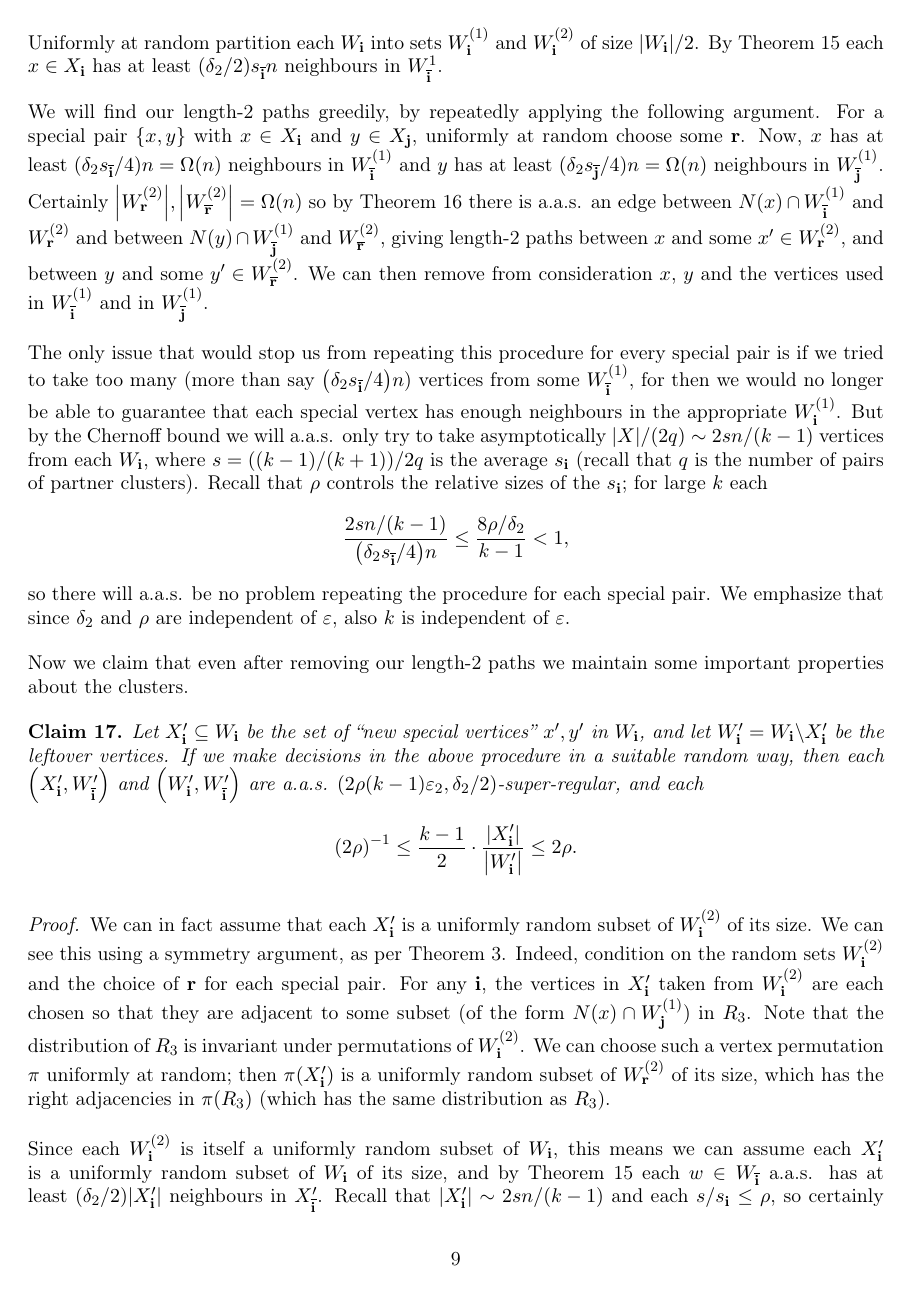
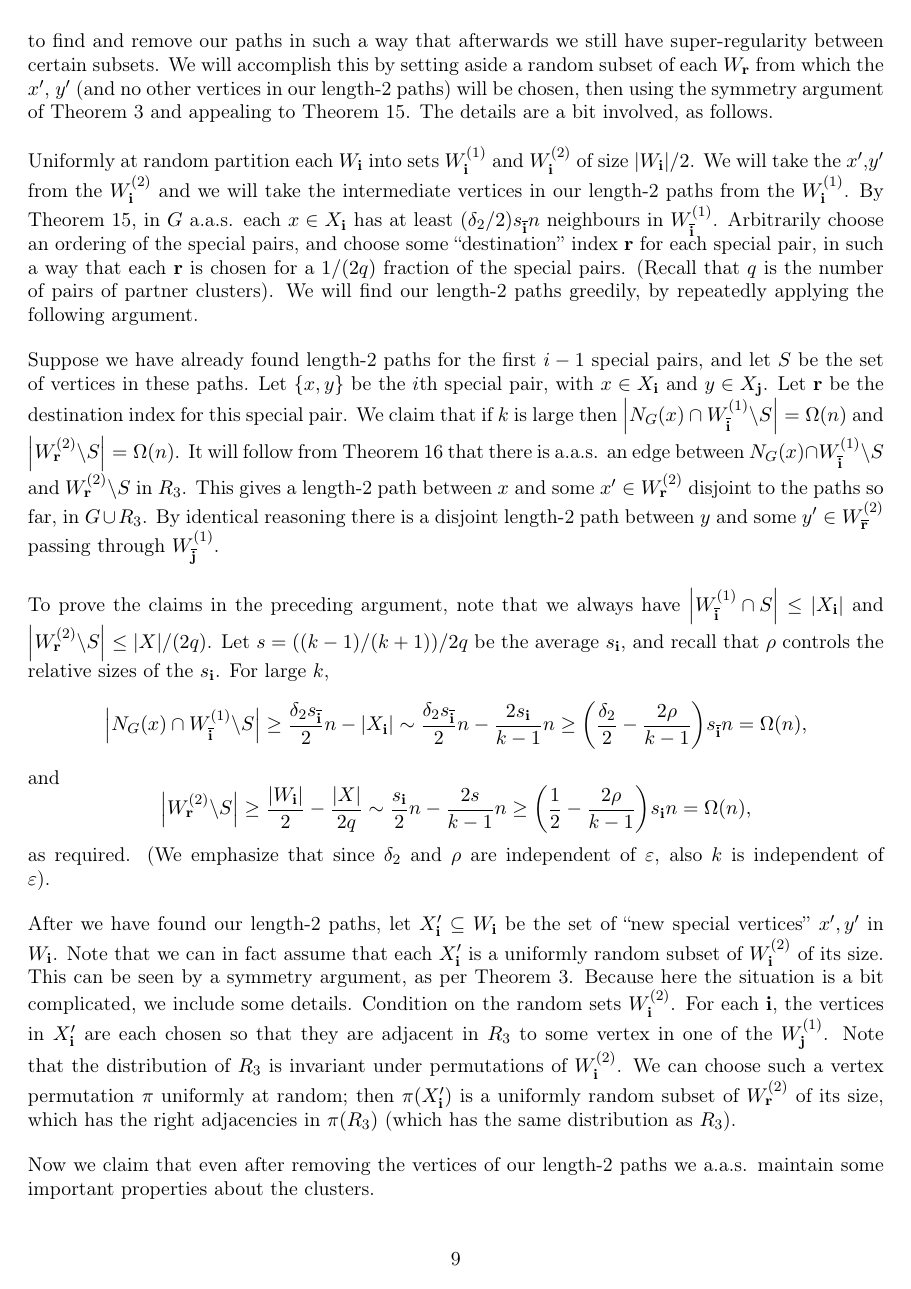
Before and after one commit to mkwn/BDSTRPG, a LaTeX paper (BDSTRPG.tex): page 9 of 17. Compiled offline with pdfLaTeX.

Commit message:
adjustments to section 2.2.3 due to Michael's comments

```diff
--- a/BDSTRPG.tex
+++ b/BDSTRPG.tex
@@ -92,6 +92,8 @@
 \theoremstyle{plain}
 \newtheorem{myclaim}[mythm]{\protect\claimname}
 \renewenvironment{claim}{\begin{myclaim}}{\end{myclaim}}
+\theoremstyle{definition}
+\newtheorem{algorithm}[mythm]{Algorithm}
 
 % equation cref format
 \crefformat{equation}{#2(#1)#3}
@@ -907,55 +917,70 @@ However we need to be careful to find and remove our paths in such
 a way that afterwards we still have super-regularity between certain
 subsets. We will accomplish this by setting aside a random subset
 of each $W_{\br}$ from which the $\x'$, $\y'$ (and no other vertices
-in our paths) will be chosen, then using the symmetry argument of
-\ref{rem:symmetry} and appealing to \ref{lem:random-preserves-superregular}.
+in our length-2 paths) will be chosen, then using the symmetry argument
+of \ref{rem:symmetry} and appealing to \ref{lem:random-preserves-superregular}.
 The details are a bit involved, as follows.
 
 Uniformly at random partition each $W_{\bi}$ into sets $W_{\bi}^{\left(1\right)}$
 and $W_{\bi}^{\left(2\right)}$ of size $\left|W_{\bi}\right|/2$.
-By \ref{lem:random-preserves-superregular} each $\x\in X_{\bi}$
-has at least $\left(\delta_{2}/2\right)s_{\flip{\bi}}n$ neighbours
-in $W_{\flip{\bi}}^{1}$.
-
-We will find our length-2 paths greedily, by repeatedly applying the
-following argument. For a special pair $\left\{ \x,\y\right\} $ with
-$\x\in X_{\bi}$ and $y\in X_{\bj}$, uniformly at random choose some
-$\br$. Now, $\x$ has at least $(\delta_{2}s_{\flip{\bi}}/4)n=\Omega\left(n\right)$
-neighbours in $W_{\flip{\bi}}^{\left(1\right)}$ and $\y$ has at
-least $(\delta_{2}s_{\flip{\bj}}/4)n=\Omega\left(n\right)$ neighbours
-in $W_{\flip{\bj}}^{\left(1\right)}$. Certainly $\left|W_{\br}^{\left(2\right)}\right|,\left|W_{\flip{\br}}^{\left(2\right)}\right|=\Omega\left(n\right)$
-so by \ref{lem:edge-between-large-sets} there is a.a.s. an edge between
-$N\left(\x\right)\cap W_{\flip{\bi}}^{\left(1\right)}$ and $W_{\br}^{\left(2\right)}$
-and between $N\left(\y\right)\cap W_{\flip{\bj}}^{\left(1\right)}$
-and $W_{\flip{\br}}^{\left(2\right)}$, giving length-2 paths between
-$\x$ and some $\x'\in W_{\br}^{\left(2\right)}$, and between $\y$
-and some $\y'\in W_{\flip{\br}}^{\left(2\right)}$. We can then remove
-from consideration $\x$, $\y$ and the vertices used in $W_{\flip{\bi}}^{\left(1\right)}$
-and in $W_{\flip{\bj}}^{\left(1\right)}$.
-
-The only issue that would stop us from repeating this procedure for
-every special pair is if we tried to take too many (more than say
-$\left(\delta_{2}s_{\flip{\bi}}/4\right)n$) vertices from some $W_{\flip{\bi}}^{\left(1\right)}$,
-for then we would no longer be able to guarantee that each special
-vertex has enough neighbours in the appropriate $W_{\bi}^{\left(1\right)}$.
-But by the Chernoff bound we will a.a.s. only try to take asymptotically
-$\left|X\right|/\left(2q\right)\sim2sn/\left(k-1\right)$ vertices
-from each $W_{\bi}$, where $s=\left(\left(k-1\right)/\left(k+1\right)\right)/2q$
-is the average $s_{\bi}$ (recall that $q$ is the number of pairs
-of partner clusters). Recall that $\rho$ controls the relative sizes
-of the $s_{\bi}$; for large $k$ each
-\[
-\frac{2sn/\left(k-1\right)}{\left(\delta_{2}s_{\flip{\bi}}/4\right)n}\le\frac{8\rho/\delta_{2}}{k-1}<1,
-\]
-so there will a.a.s. be no problem repeating the procedure for each
-special pair. We emphasize that since $\delta_{2}$ and $\rho$ are
-independent of $\varepsilon$, also $k$ is independent of $\varepsilon$.
-
-Now we claim that even after removing our length-2 paths we maintain
-some important properties about the clusters.
+We will take the $\x'$,$\y'$ from the $W_{\bi}^{\left(2\right)}$
+and we will take the intermediate vertices in our length-2 paths from
+the $W_{\bi}^{\left(1\right)}$. By \ref{lem:random-preserves-superregular},
+in $\G$ a.a.s. each $\x\in X_{\bi}$ has at least $\left(\delta_{2}/2\right)s_{\flip{\bi}}n$
+neighbours in $W_{\flip{\bi}}^{\left(1\right)}$. Arbitrarily choose
+an ordering of the special pairs, and choose some ``destination''
+index $\br$ for each special pair, in such a way that each $\br$
+is chosen for a $1/\left(2q\right)$ fraction of the special pairs.
+(Recall that $q$ is the number of pairs of partner clusters). We
+will find our length-2 paths greedily, by repeatedly applying the
+following argument.
+
+Suppose we have already found length-2 paths for the first $i-1$
+special pairs, and let $S$ be the set of vertices in these paths.
+Let $\left\{ \x,\y\right\} $ be the $i$th special pair, with $\x\in X_{\bi}$
+and $\y\in X_{\bj}$. Let $\br$ be the destination index for this
+special pair. We claim that if $k$ is large then $\left|N_{\G}\left(\x\right)\cap W_{\flip{\bi}}^{\left(1\right)}\backslash S\right|=\Omega\left(n\right)$
+and $\left|W_{\br}^{\left(2\right)}\backslash S\right|=\Omega\left(n\right)$.
+It will follow from \ref{lem:edge-between-large-sets} that there
+is a.a.s. an edge between $N_{\G}\left(\x\right)\cap W_{\flip{\bi}}^{\left(1\right)}\backslash S$
+and $W_{\br}^{\left(2\right)}\backslash S$ in $\R_{3}$. This gives
+a length-2 path between $\x$ and some $\x'\in W_{\br}^{\left(2\right)}$
+disjoint to the paths so far, in $\G\cup\R_{3}$. By identical reasoning
+there is a disjoint length-2 path between $\y$ and some $\y'\in W_{\flip{\br}}^{\left(2\right)}$
+passing through $W_{\flip{\bj}}^{\left(1\right)}$.
+
+To prove the claims in the preceding argument, note that we always
+have $\left|W_{\flip{\bi}}^{\left(1\right)}\cap S\right|\le\left|X_{\bi}\right|$
+and $\left|W_{\br}^{\left(2\right)}\backslash S\right|\le\left|X\right|/\left(2q\right)$.
+Let $s=\left(\left(k-1\right)/\left(k+1\right)\right)/2q$ be the
+average $s_{\bi}$, and recall that $\rho$ controls the relative
+sizes of the $s_{\bi}$. For large $k$,
+\[
+\left|N_{\G}\left(\x\right)\cap W_{\flip{\bi}}^{\left(1\right)}\backslash S\right|\ge\frac{\delta_{2}s_{\flip{\bi}}}{2}n-\left|X_{\bi}\right|\sim\frac{\delta_{2}s_{\flip{\bi}}}{2}n-\frac{2s_{\bi}}{k-1}n\ge\left(\frac{\delta_{2}}{2}-\frac{2\rho}{k-1}\right)s_{\flip{\bi}}n=\Omega\left(n\right),
+\]
+and
+\[
+\left|W_{\br}^{\left(2\right)}\backslash S\right|\ge\frac{\left|W_{\bi}\right|}{2}-\frac{\left|X\right|}{2q}\sim\frac{s_{\bi}}{2}n-\frac{2s}{k-1}n\ge\left(\frac{1}{2}-\frac{2\rho}{k-1}\right)s_{\bi}n=\Omega\left(n\right),
+\]
+as required. (We emphasize that since $\delta_{2}$ and $\rho$ are
+independent of $\varepsilon$, also $k$ is independent of $\varepsilon$).
+
+After we have found our length-2 paths, let $X_{\bi}'\subseteq W_{\bi}$
+be the set of ``new special vertices'' $\x',\y'$ in $W_{\bi}$.
+Note that we can in fact assume that each $X_{\bi}'$ is a uniformly
+random subset of $W_{\bi}^{\left(2\right)}$ of its size. This can
+be seen by a symmetry argument, as per \ref{rem:symmetry}. Because
+here the situation is a bit complicated, we include some details.
+Condition on the random sets $W_{\bi}^{\left(2\right)}$. For each
+$\bi$, the vertices in $X_{\bi}'$ are each chosen so that they are
+adjacent in $\R_{3}$ to some vertex in one of the $W_{\bj}^{\left(1\right)}$.
+Note that the distribution of $\R_{3}$ is invariant under permutations
+of $W_{\bi}^{\left(2\right)}$. We can choose such a vertex permutation
+$\pi$ uniformly at random; then $\pi\left(X_{\bi}'\right)$ is a
+uniformly random subset of $W_{\br}^{\left(2\right)}$ of its size,
+which has the right adjacencies in $\pi\left(\R_{3}\right)$ (which
+has the same distribution as $\R_{3}$).
+
+Now we claim that even after removing the vertices of our length-2
+paths we a.a.s. maintain some important properties about the clusters.
 \begin{claim}
-\label{claim:move-ok}Let $X_{\bi}'\subseteq W_{\bi}$ be the set
-of ``new special vertices'' $\x',\y'$ in $W_{\bi}$, and let $W_{\bi}'=W_{\bi}\backslash X_{\bi}'$
-be the leftover vertices. If we make decisions in the above procedure
-in a suitable random way, then each $\left(X_{\bi}',W_{\flip{\bi}}'\right)$
-and $\left(W_{\bi}',W_{\flip{\bi}}'\right)$ are a.a.s. $\left(2\rho\left(k-1\right)\varepsilon_{2},\delta_{2}/2\right)$-super-regular,
@@ -965,19 +994,3 @@ and each
 \]
 \end{claim}
 \begin{proof}
-We can in fact assume that each $X_{\bi}'$ is a uniformly random
-subset of $W_{\bi}^{\left(2\right)}$ of its size. We can see this
-using a symmetry argument, as per \ref{rem:symmetry}. Indeed, condition
-on the random sets $W_{\bi}^{\left(2\right)}$ and the choice of $\br$
-for each special pair. For any $\bi$, the vertices in $X_{\bi}'$
-taken from $W_{\bi}^{\left(2\right)}$ are each chosen so that they
-are adjacent to some subset (of the form $N\left(\x\right)\cap W_{\bj}^{\left(1\right)}$)
-in $\R_{3}$. Note that the distribution of $\R_{3}$ is invariant
-under permutations of $W_{\bi}^{\left(2\right)}$. We can choose such
-a vertex permutation $\pi$ uniformly at random; then $\pi\left(X_{\bi}'\right)$
-is a uniformly random subset of $W_{\br}^{\left(2\right)}$ of its
-size, which has the right adjacencies in $\pi\left(\R_{3}\right)$
-(which has the same distribution as $\R_{3}$).
-
-Since each $W_{\bi}^{\left(2\right)}$ is itself a uniformly random
-subset of $W_{\bi}$, this means we can assume each $X_{\bi}'$ is
```
Also changed, not shown: BDSTRPG.pdf, BDSTRPG.tex (110 more changed lines), 1 other file.
